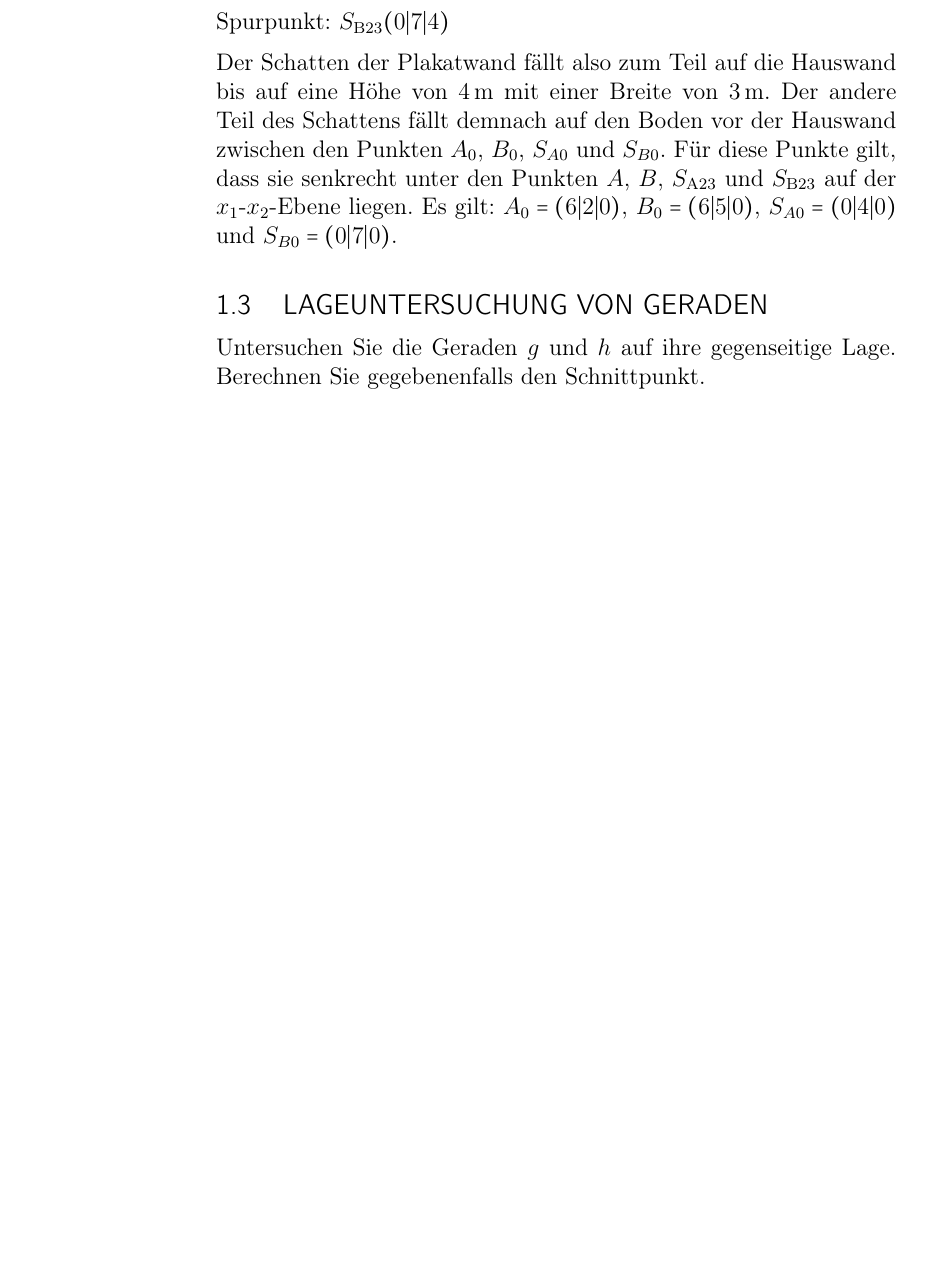
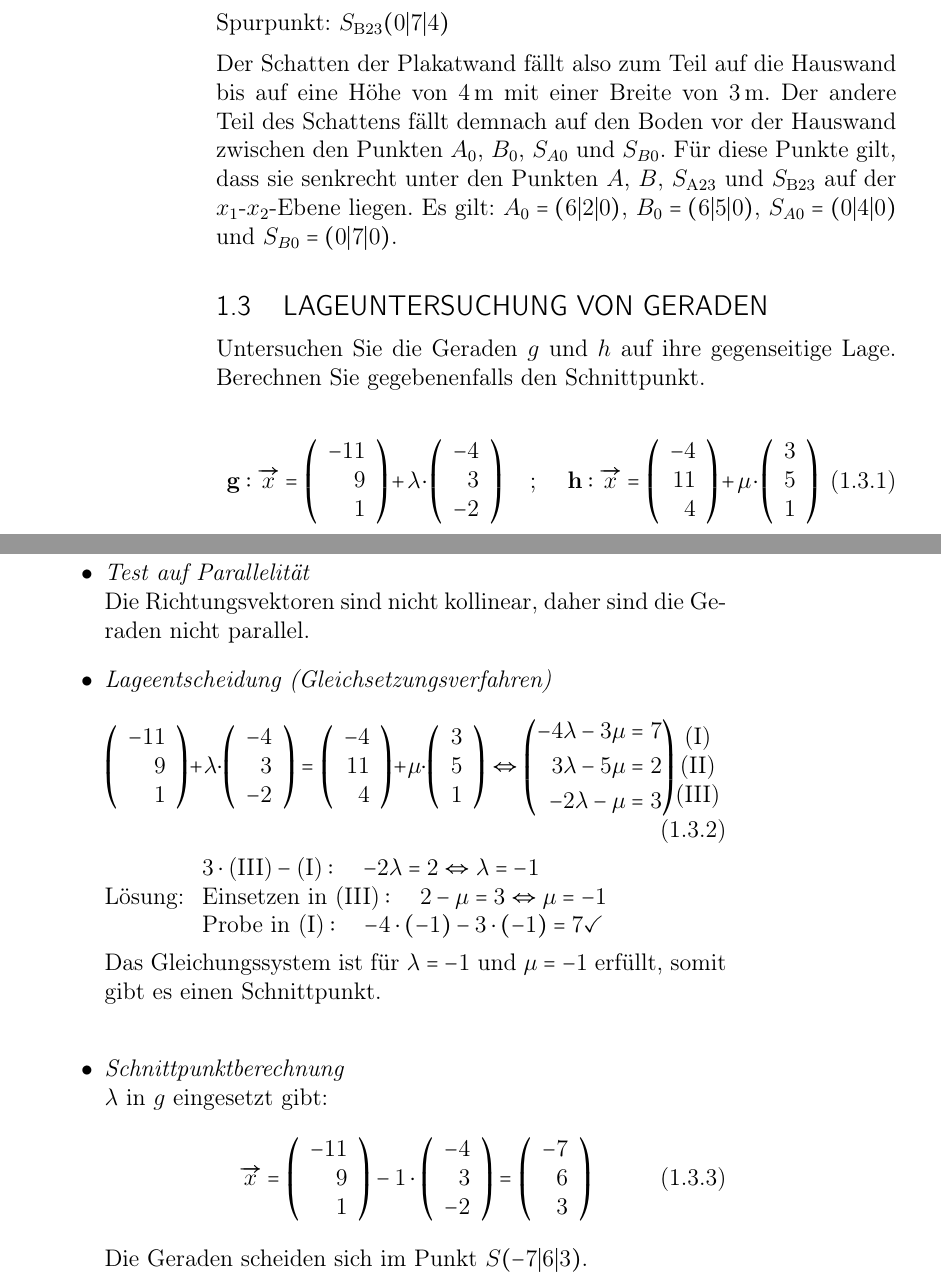
Before and after one commit to alexanjac/Schule, a LaTeX document (mathe.tex): part of page 8 of 8 before the commit and two parts of pages 8 and 9 of 9 after it, the two joined at a grey line, cut so that both start at the same text, the shorter picture padded with empty space. Compiled offline with pdfLaTeX.

Commit message:
2024-09-01_11:24:55_CEST

```diff
--- a/mathe.tex
+++ b/mathe.tex
@@ -156,4 +156,30 @@
 	\subsection{Lageuntersuchung von Geraden}
 	Untersuchen Sie die Geraden $g$ und $h$ auf ihre gegenseitige Lage. Berechnen Sie gegebenenfalls den Schnittpunkt.
 
+	\begin{equation}
+		\mathbf{g}: \overrightarrow{x}=\left(\begin{array}{r} -11 \\ 9 \\ 1\end{array}\right) + \lambda \cdot \left(\begin{array}{r} -4 \\ 3 \\ -2\end{array}\right) \text{\quad ; \quad} \mathbf{h}: \overrightarrow{x}=\left(\begin{array}{r} -4 \\ 11 \\ 4\end{array}\right) + \mu \cdot \left(\begin{array}{r} 3 \\ 5 \\ 1\end{array}\right)
+	\end{equation}
+
+	\begin{itemize}
+		\item \textit{Test auf Parallelität} \\
+		Die Richtungsvektoren sind nicht kollinear, daher sind die Geraden nicht parallel.
+
+		\item \textit{Lageentscheidung (Gleichsetzungsverfahren)} \\
+		\begin{equation}
+			\left(\begin{array}{r} -11 \\ 9 \\ 1\end{array}\right) + \lambda \cdot \left(\begin{array}{r} -4 \\ 3 \\ -2\end{array}\right) = \left(\begin{array}{r} -4 \\ 11 \\ 4\end{array}\right) + \mu \cdot \left(\begin{array}{r} 3 \\ 5 \\ 1\end{array}\right) \\
+			\!\Leftrightarrow \left(\begin{aligned} -4 \lambda - 3 \mu &= 7 \\ 3 \lambda - 5 \mu &= 2 \\ -2 \lambda  - \mu &= 3 \end{aligned}\right)\!\!\!\!\begin{array}{c} \text{(I)} \\ \text{(II)} \\ \text{(III)}\end{array}
+		\end{equation}
+
+		Lösung: $\begin{array}{l}
+			3\cdot\text{(III)} - \text{(I)}: \quad -2\lambda = 2 \Leftrightarrow \lambda = -1 \\ \text{Einsetzen in (III)}: \quad 2 - \mu = 3 \Leftrightarrow \mu = -1 \\ \text{Probe in  (I)}: \quad -4\cdot(-1) -3\cdot(-1) = 7 \checkmark \end{array}$
+
+		Das Gleichungssystem ist für $\lambda = -1$ und $\mu = -1$ erfüllt, somit gibt es einen Schnittpunkt. \\
+		\item \textit{Schnittpunktberechnung} \\
+		$\lambda$ in $g$ eingesetzt gibt:
+		\begin{equation}
+			\overrightarrow{x}=\left(\begin{array}{r} -11 \\ 9 \\ 1\end{array}\right) -1 \cdot \left(\begin{array}{r} -4 \\ 3 \\ -2\end{array}\right) = \left(\begin{array}{r} -7 \\ 6 \\ 3\end{array}\right)
+		\end{equation}
+		Die Geraden scheiden sich im Punkt $S(-7|6|3)$.
+	\end{itemize}
+
 \end{document}
```
Also changed, not shown: mathe.pdf, physik.pdf.
